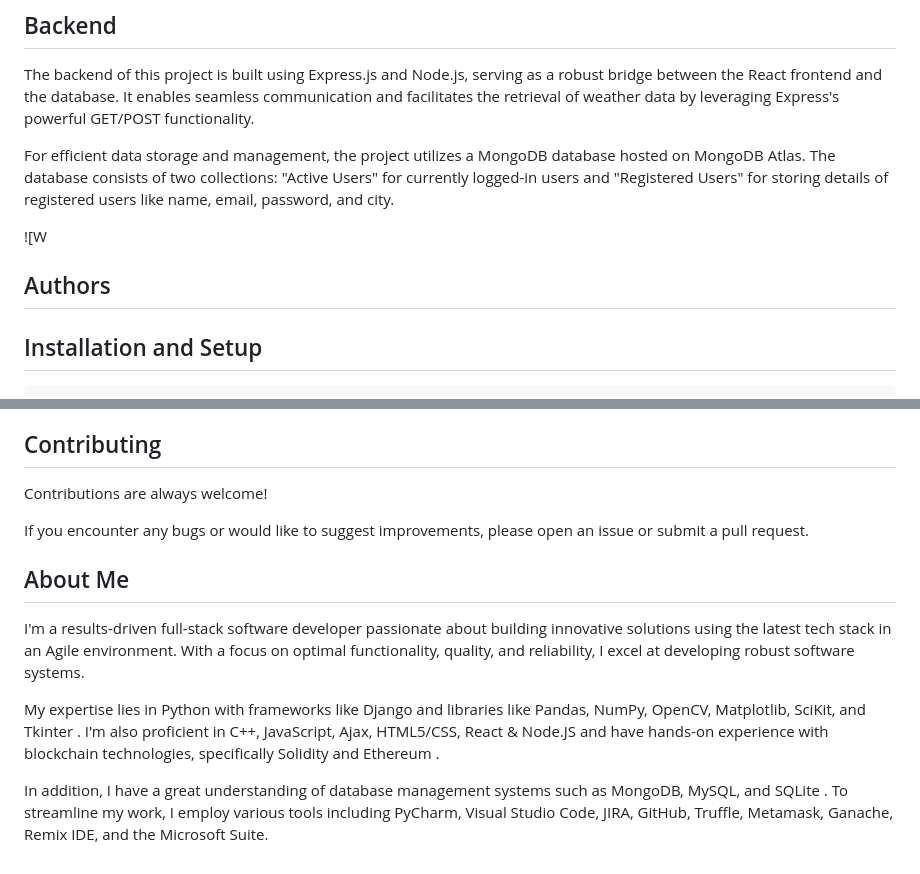
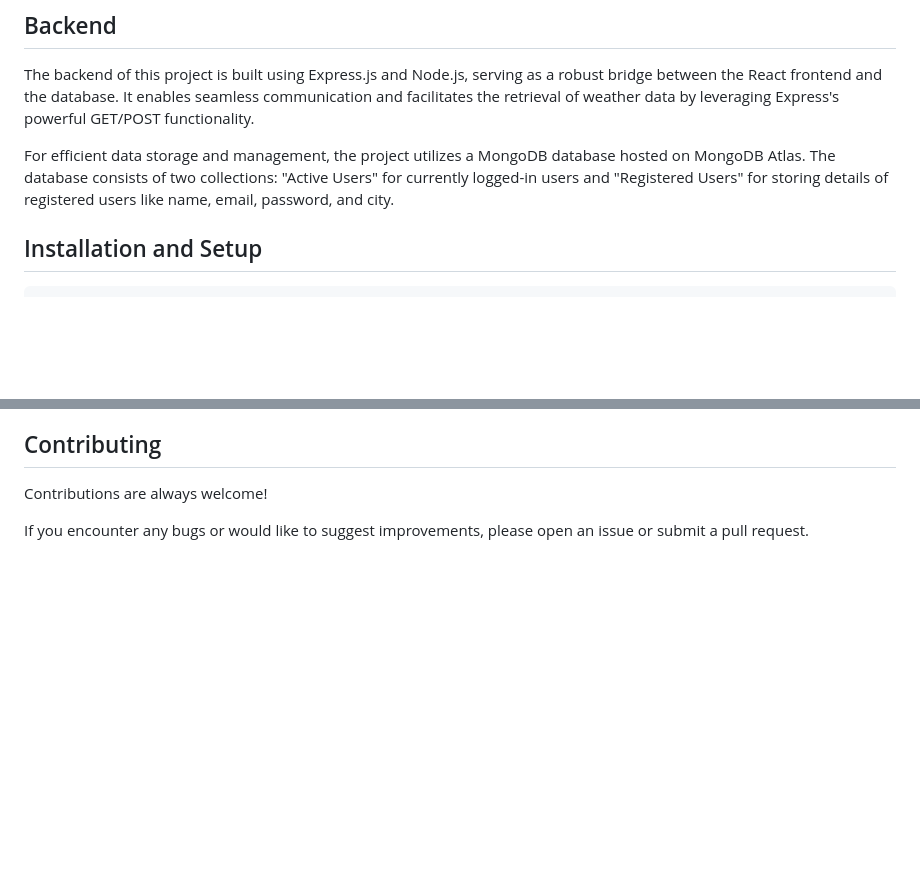
Before and after one commit to siva7285/real-time-weather, a Markdown page: README.md, 2 parts joined by grey strips. GitHub-like rendering; blank space fills up the shorter version.

```diff
--- a/README.md
+++ b/README.md
@@ -21,14 +21,6 @@ To fetch data from the Weather API and interact with the MongoDB database, the p
 The backend of this project is built using Express.js and Node.js, serving as a robust bridge between the React frontend and the database. It enables seamless communication and facilitates the retrieval of weather data by leveraging Express's powerful GET/POST functionality.
 
 For efficient data storage and management, the project utilizes a MongoDB database hosted on MongoDB Atlas. The database consists of two collections: "Active Users" for currently logged-in users and "Registered Users" for storing details of registered users like name, email, password, and city.
-
-![W
-
-
-
-## Authors
-
-
 
 
 ## Installation and Setup
@@ -133,10 +125,3 @@ npm Install
 Contributions are always welcome!
 
 If you encounter any bugs or would like to suggest improvements, please open an issue or submit a pull request.
-
-## About Me
-I'm a results-driven full-stack software developer passionate about building innovative solutions using the latest tech stack in an Agile environment. With a focus on optimal functionality, quality, and reliability, I excel at developing robust software systems.
-
-My expertise lies in Python with frameworks like Django and libraries like Pandas, NumPy, OpenCV, Matplotlib, SciKit, and Tkinter . I'm also proficient in C++, JavaScript, Ajax, HTML5/CSS, React & Node.JS and have hands-on experience with blockchain technologies, specifically Solidity and Ethereum .
-
-In addition, I have a great understanding of database management systems such as MongoDB, MySQL, and SQLite . To streamline my work, I employ various tools including PyCharm, Visual Studio Code, JIRA, GitHub, Truffle, Metamask, Ganache, Remix IDE, and the Microsoft Suite.
```
